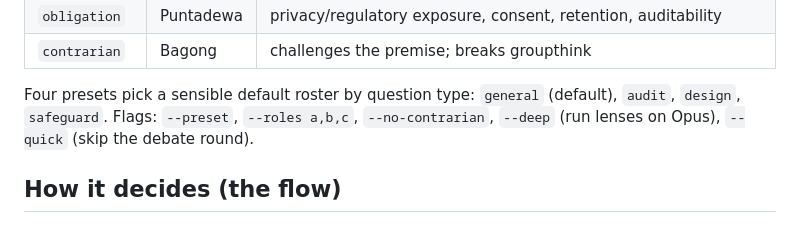
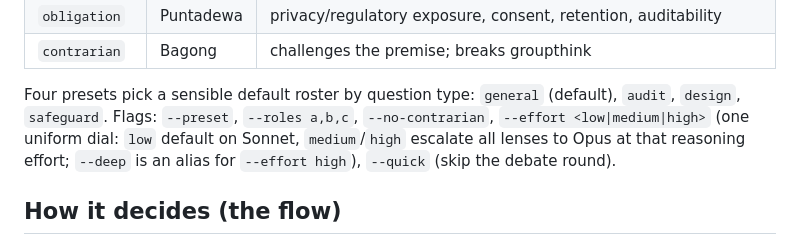
Before and after one commit to ecowangsa/punakawan, a Markdown page: README.md, the part around the change. Drawn GitHub-style.

```diff
--- a/README.md
+++ b/README.md
@@ -129,8 +129,9 @@ them by what the question actually risks (the Contrarian is seated by default):
 
 Four presets pick a sensible default roster by question type: `general`
 (default), `audit`, `design`, `safeguard`. Flags: `--preset`, `--roles a,b,c`,
-`--no-contrarian`, `--deep` (run lenses on Opus), `--quick` (skip the debate
-round).
+`--no-contrarian`, `--effort <low|medium|high>` (one uniform dial: `low` default
+on Sonnet, `medium`/`high` escalate all lenses to Opus at that reasoning effort;
+`--deep` is an alias for `--effort high`), `--quick` (skip the debate round).
 
 ## How it decides (the flow)
 
```
Also changed, not shown: SKILL.md (+41 -5 lines).
